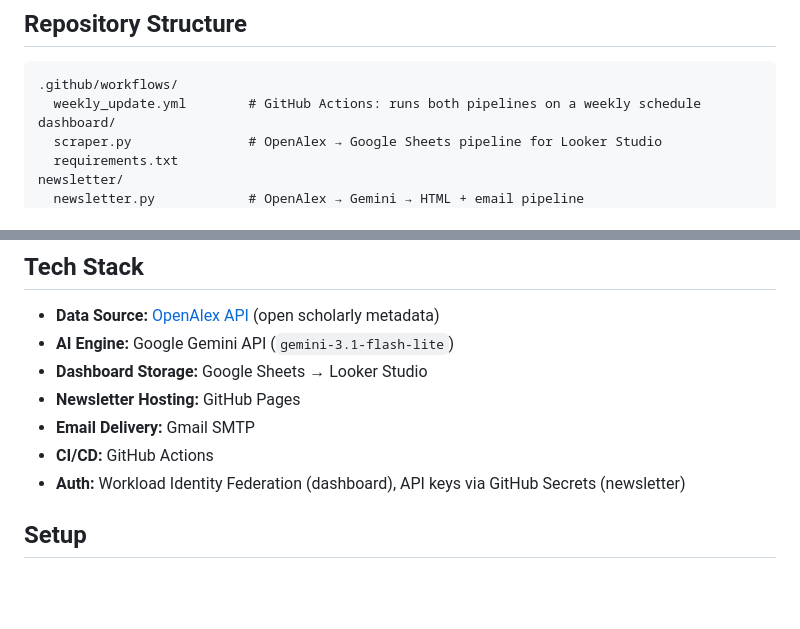
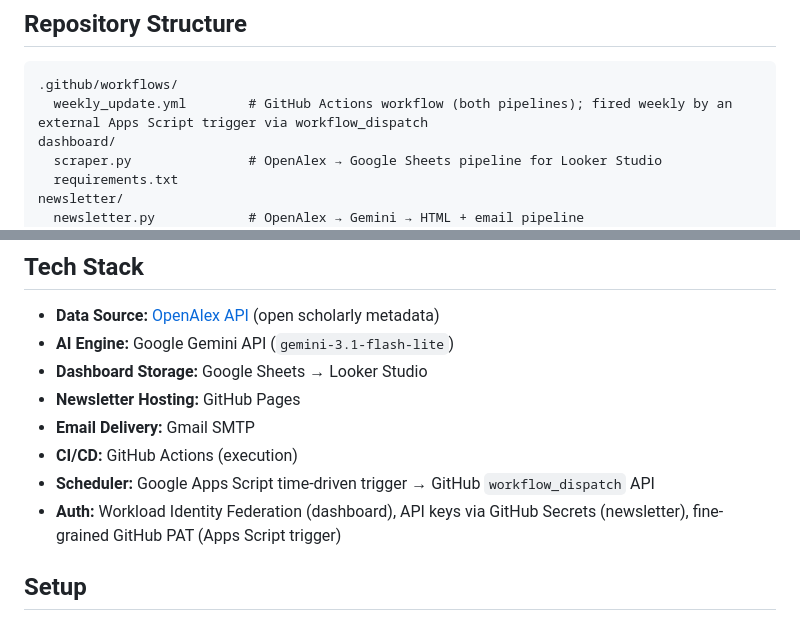
Before and after one commit to TamirS-OSH/OSH_Research, a Markdown page: README.md, 2 parts joined by grey strips. Drawn GitHub-style; blank space fills up the shorter version.

````diff
--- a/README.md
+++ b/README.md
@@ -34,7 +34,7 @@ A weekly scraper that fetches article metadata (title, journal, DOI, publication
 
 ```
 .github/workflows/
-  weekly_update.yml        # GitHub Actions: runs both pipelines on a weekly schedule
+  weekly_update.yml        # GitHub Actions workflow (both pipelines); fired weekly by an external Apps Script trigger via workflow_dispatch
 dashboard/
   scraper.py               # OpenAlex → Google Sheets pipeline for Looker Studio
   requirements.txt
@@ -54,8 +54,9 @@ scripts_archive/           # Superseded scripts kept for reference
 - **Dashboard Storage:** Google Sheets → Looker Studio
 - **Newsletter Hosting:** GitHub Pages
 - **Email Delivery:** Gmail SMTP
-- **CI/CD:** GitHub Actions
-- **Auth:** Workload Identity Federation (dashboard), API keys via GitHub Secrets (newsletter)
+- **CI/CD:** GitHub Actions (execution)
+- **Scheduler:** Google Apps Script time-driven trigger → GitHub `workflow_dispatch` API
+- **Auth:** Workload Identity Federation (dashboard), API keys via GitHub Secrets (newsletter), fine-grained GitHub PAT (Apps Script trigger)
 
 ## Setup
 
````
Also changed, not shown: other parts of README.md (+37 -1 lines), docs/IIOSH_Newsletter_Pipeline_Context.md (+2 -0 lines), docs/Looker_Studio_Dashboard_Context.md (+12 -1 lines).
